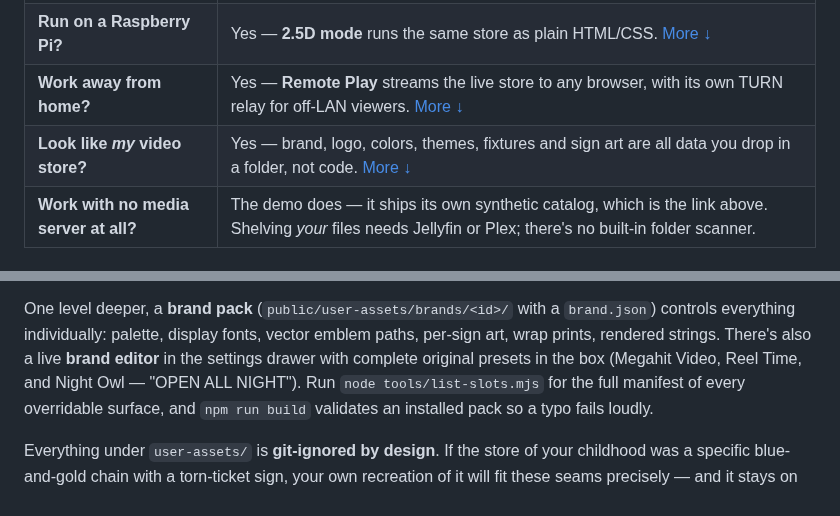
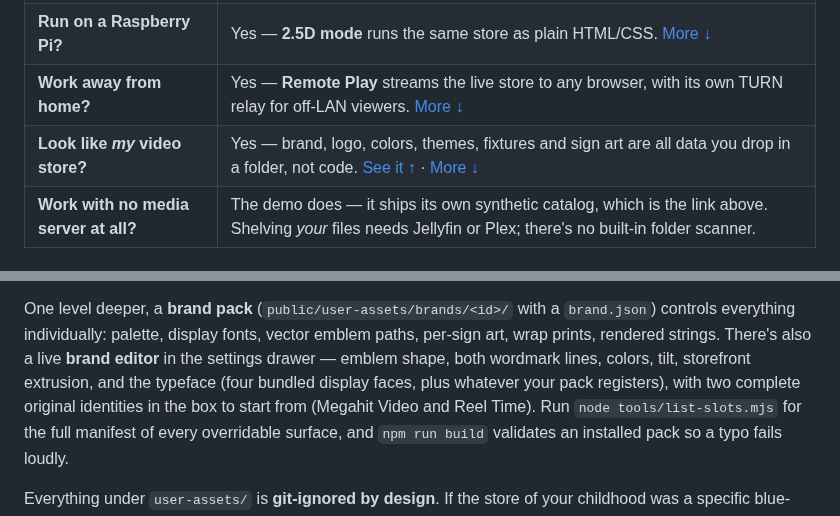
Before and after one commit to halcyon-video/halcyon-video, a Markdown page: README.md, 2 parts joined by grey strips. Drawn GitHub-style.

```diff
--- a/README.md
+++ b/README.md
@@ -48,7 +74,7 @@ The short answers, so you don't have to go looking for them.
 | **Work with Plex?** | Yes — sign in with a plex.tv code and your servers show up. Emby is the next one ([#32](https://github.com/halcyon-video/halcyon-video/issues/32)). [More ↓](#plex) |
 | **Run on a Raspberry Pi?** | Yes — **2.5D mode** runs the same store as plain HTML/CSS. [More ↓](#25d-mode--the-same-store-for-a-raspberry-pi) |
 | **Work away from home?** | Yes — **Remote Play** streams the live store to any browser, with its own TURN relay for off-LAN viewers. [More ↓](#remote-play--the-store-in-your-pocket) |
-| **Look like *my* video store?** | Yes — brand, logo, colors, themes, fixtures and sign art are all data you drop in a folder, not code. [More ↓](#make-it-yours) |
+| **Look like *my* video store?** | Yes — brand, logo, colors, themes, fixtures and sign art are all data you drop in a folder, not code. [See it ↑](#it-doesnt-have-to-be-my-store) · [More ↓](#make-it-yours) |
 | **Work with no media server at all?** | The demo does — it ships its own synthetic catalog, which is the link above. Shelving *your* files needs Jellyfin or Plex; there's no built-in folder scanner. |
 
 ### Jump to
@@ -331,8 +357,10 @@ the works. No manifest, no settings, presence = active.
 One level deeper, a **brand pack** (`public/user-assets/brands/<id>/` with a
 `brand.json`) controls everything individually: palette, display fonts, vector
 emblem paths, per-sign art, wrap prints, rendered strings. There's also a live
-**brand editor** in the settings drawer with complete original presets in the
-box (Megahit Video, Reel Time, and Night Owl — "OPEN ALL NIGHT"). Run
+**brand editor** in the settings drawer — emblem shape, both wordmark lines,
+colors, tilt, storefront extrusion, and the typeface (four bundled display
+faces, plus whatever your pack registers), with two complete original identities
+in the box to start from (Megahit Video and Reel Time). Run
 `node tools/list-slots.mjs` for the full manifest of every overridable surface,
 and `npm run build` validates an installed pack so a typo fails loudly.
 
```
Also changed, not shown: other parts of README.md (+26 -0 lines), docs/screenshots/brand-logo-file.jpg (added), docs/screenshots/brand-storefront.jpg (added), docs/screenshots/brand-wrap-green.jpg (added), docs/screenshots/brand-wrap-plum.jpg (added), 2 other files.
